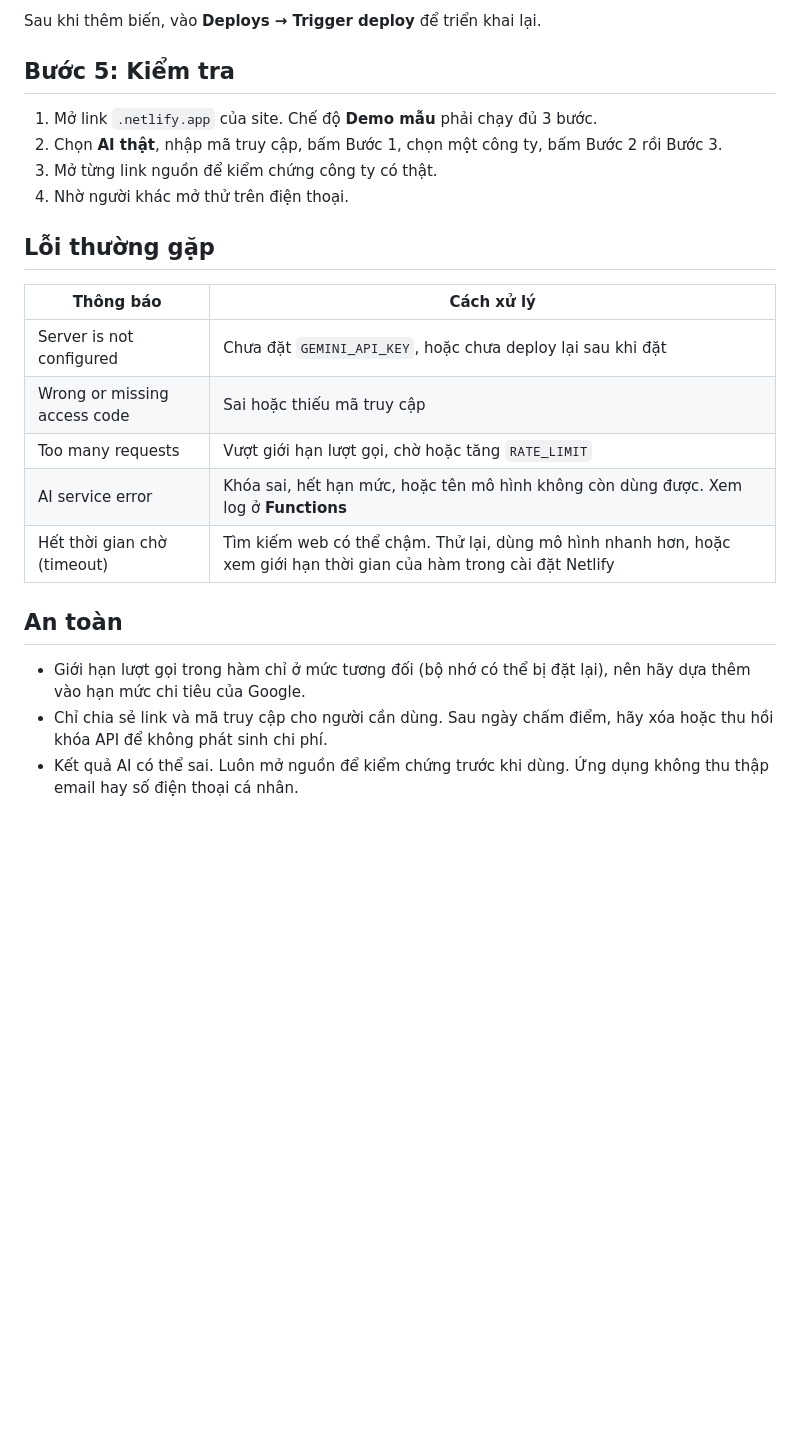
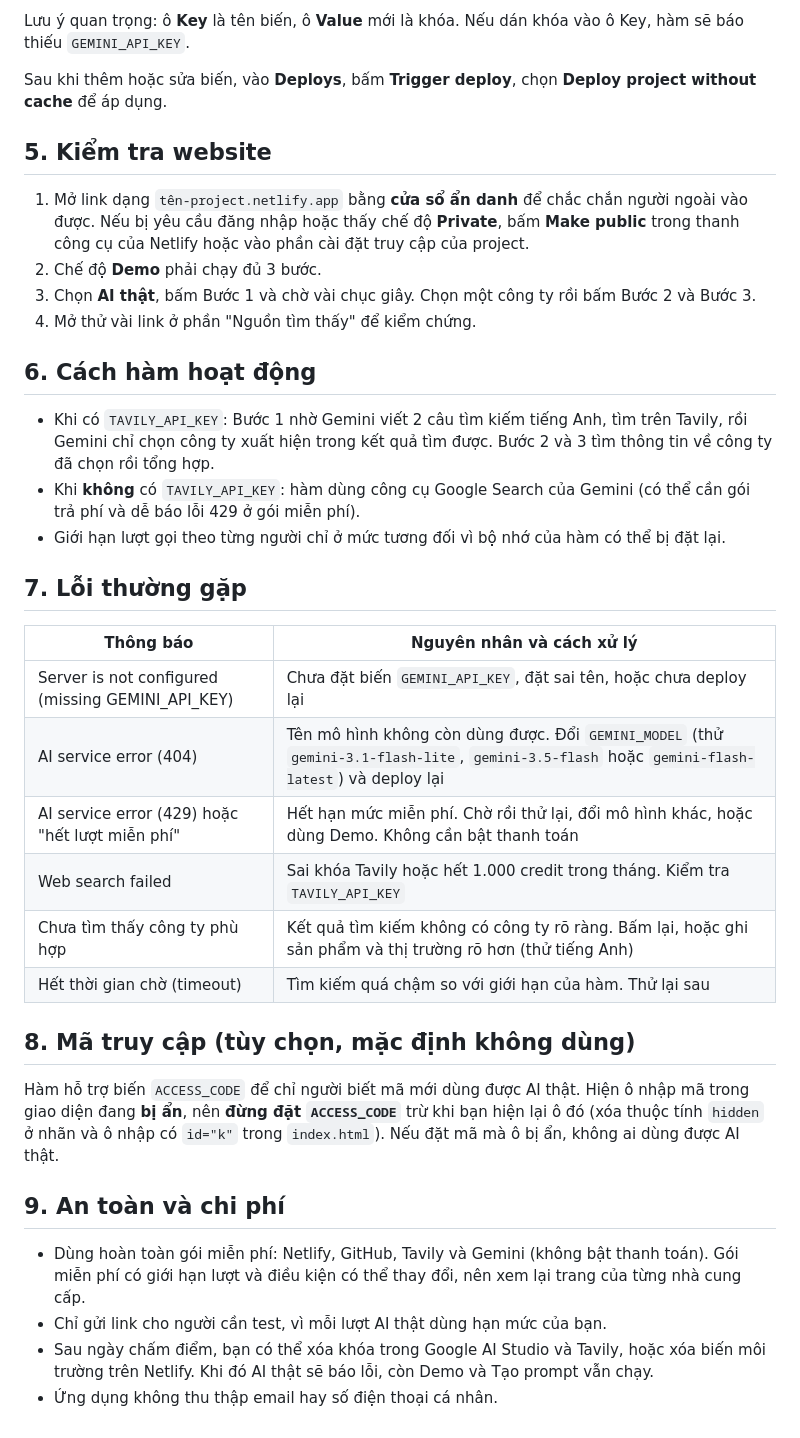
Before and after one commit to tkiet080408-tech/radar-AI, a Markdown page: README.md, the part around one of its changes. Rendered like a GitHub page; blank space fills up the shorter version.

```diff
--- a/README.md
+++ b/README.md
@@ -36,22 +68,39 @@ Vào **Site configuration → Environment variables** và thêm:
 
-Sau khi thêm biến, vào **Deploys → Trigger deploy** để triển khai lại.
+Lưu ý quan trọng: ô **Key** là tên biến, ô **Value** mới là khóa. Nếu dán khóa vào ô Key, hàm sẽ báo thiếu `GEMINI_API_KEY`.
 
-## Bước 5: Kiểm tra
-1. Mở link `.netlify.app` của site. Chế độ **Demo mẫu** phải chạy đủ 3 bước.
-2. Chọn **AI thật**, nhập mã truy cập, bấm Bước 1, chọn một công ty, bấm Bước 2 rồi Bước 3.
-3. Mở từng link nguồn để kiểm chứng công ty có thật.
-4. Nhờ người khác mở thử trên điện thoại.
+Sau khi thêm hoặc sửa biến, vào **Deploys**, bấm **Trigger deploy**, chọn **Deploy project without cache** để áp dụng.
 
-## Lỗi thường gặp
-| Thông báo | Cách xử lý |
+## 5. Kiểm tra website
+
+1. Mở link dạng `tên-project.netlify.app` bằng **cửa sổ ẩn danh** để chắc chắn người ngoài vào được. Nếu bị yêu cầu đăng nhập hoặc thấy chế độ **Private**, bấm **Make public** trong thanh công cụ của Netlify hoặc vào phần cài đặt truy cập của project.
+2. Chế độ **Demo** phải chạy đủ 3 bước.
+3. Chọn **AI thật**, bấm Bước 1 và chờ vài chục giây. Chọn một công ty rồi bấm Bước 2 và Bước 3.
+4. Mở thử vài link ở phần "Nguồn tìm thấy" để kiểm chứng.
+
+## 6. Cách hàm hoạt động
+
+- Khi có `TAVILY_API_KEY`: Bước 1 nhờ Gemini viết 2 câu tìm kiếm tiếng Anh, tìm trên Tavily, rồi Gemini chỉ chọn công ty xuất hiện trong kết quả tìm được. Bước 2 và 3 tìm thông tin về công ty đã chọn rồi tổng hợp.
+- Khi **không** có `TAVILY_API_KEY`: hàm dùng công cụ Google Search của Gemini (có thể cần gói trả phí và dễ báo lỗi 429 ở gói miễn phí).
+- Giới hạn lượt gọi theo từng người chỉ ở mức tương đối vì bộ nhớ của hàm có thể bị đặt lại.
+
+## 7. Lỗi thường gặp
+
+| Thông báo | Nguyên nhân và cách xử lý |
 |---|---|
-| Server is not configured | Chưa đặt `GEMINI_API_KEY`, hoặc chưa deploy lại sau khi đặt |
-| Wrong or missing access code | Sai hoặc thiếu mã truy cập |
-| Too many requests | Vượt giới hạn lượt gọi, chờ hoặc tăng `RATE_LIMIT` |
-| AI service error | Khóa sai, hết hạn mức, hoặc tên mô hình không còn dùng được. Xem log ở **Functions** |
-| Hết thời gian chờ (timeout) | Tìm kiếm web có thể chậm. Thử lại, dùng mô hình nhanh hơn, hoặc xem giới hạn thời gian của hàm trong cài đặt Netlify |
+| Server is not configured (missing GEMINI_API_KEY) | Chưa đặt biến `GEMINI_API_KEY`, đặt sai tên, hoặc chưa deploy lại |
+| AI service error (404) | Tên mô hình không còn dùng được. Đổi `GEMINI_MODEL` (thử `gemini-3.1-flash-lite`, `gemini-3.5-flash` hoặc `gemini-flash-latest`) và deploy lại |
+| AI service error (429) hoặc "hết lượt miễn phí" | Hết hạn mức miễn phí. Chờ rồi thử lại, đổi mô hình khác, hoặc dùng Demo. Không cần bật thanh toán |
+| Web search failed | Sai khóa Tavily hoặc hết 1.000 credit trong tháng. Kiểm tra `TAVILY_API_KEY` |
+| Chưa tìm thấy công ty phù hợp | Kết quả tìm kiếm không có công ty rõ ràng. Bấm lại, hoặc ghi sản phẩm và thị trường rõ hơn (thử tiếng Anh) |
+| Hết thời gian chờ (timeout) | Tìm kiếm quá chậm so với giới hạn của hàm. Thử lại sau |
 
-## An toàn
-- Giới hạn lượt gọi trong hàm chỉ ở mức tương đối (bộ nhớ có thể bị đặt lại), nên hãy dựa thêm vào hạn mức chi tiêu của Google.
-- Chỉ chia sẻ link và mã truy cập cho người cần dùng. Sau ngày chấm điểm, hãy xóa hoặc thu hồi khóa API để không phát sinh chi phí.
-- Kết quả AI có thể sai. Luôn mở nguồn để kiểm chứng trước khi dùng. Ứng dụng không thu thập email hay số điện thoại cá nhân.
+## 8. Mã truy cập (tùy chọn, mặc định không dùng)
+
+Hàm hỗ trợ biến `ACCESS_CODE` để chỉ người biết mã mới dùng được AI thật. Hiện ô nhập mã trong giao diện đang **bị ẩn**, nên **đừng đặt `ACCESS_CODE`** trừ khi bạn hiện lại ô đó (xóa thuộc tính `hidden` ở nhãn và ô nhập có `id="k"` trong `index.html`). Nếu đặt mã mà ô bị ẩn, không ai dùng được AI thật.
+
+## 9. An toàn và chi phí
+
+- Dùng hoàn toàn gói miễn phí: Netlify, GitHub, Tavily và Gemini (không bật thanh toán). Gói miễn phí có giới hạn lượt và điều kiện có thể thay đổi, nên xem lại trang của từng nhà cung cấp.
+- Chỉ gửi link cho người cần test, vì mỗi lượt AI thật dùng hạn mức của bạn.
+- Sau ngày chấm điểm, bạn có thể xóa khóa trong Google AI Studio và Tavily, hoặc xóa biến môi trường trên Netlify. Khi đó AI thật sẽ báo lỗi, còn Demo và Tạo prompt vẫn chạy.
+- Ứng dụng không thu thập email hay số điện thoại cá nhân.
```
Also changed, not shown: other parts of README.md (+55 -23 lines).
